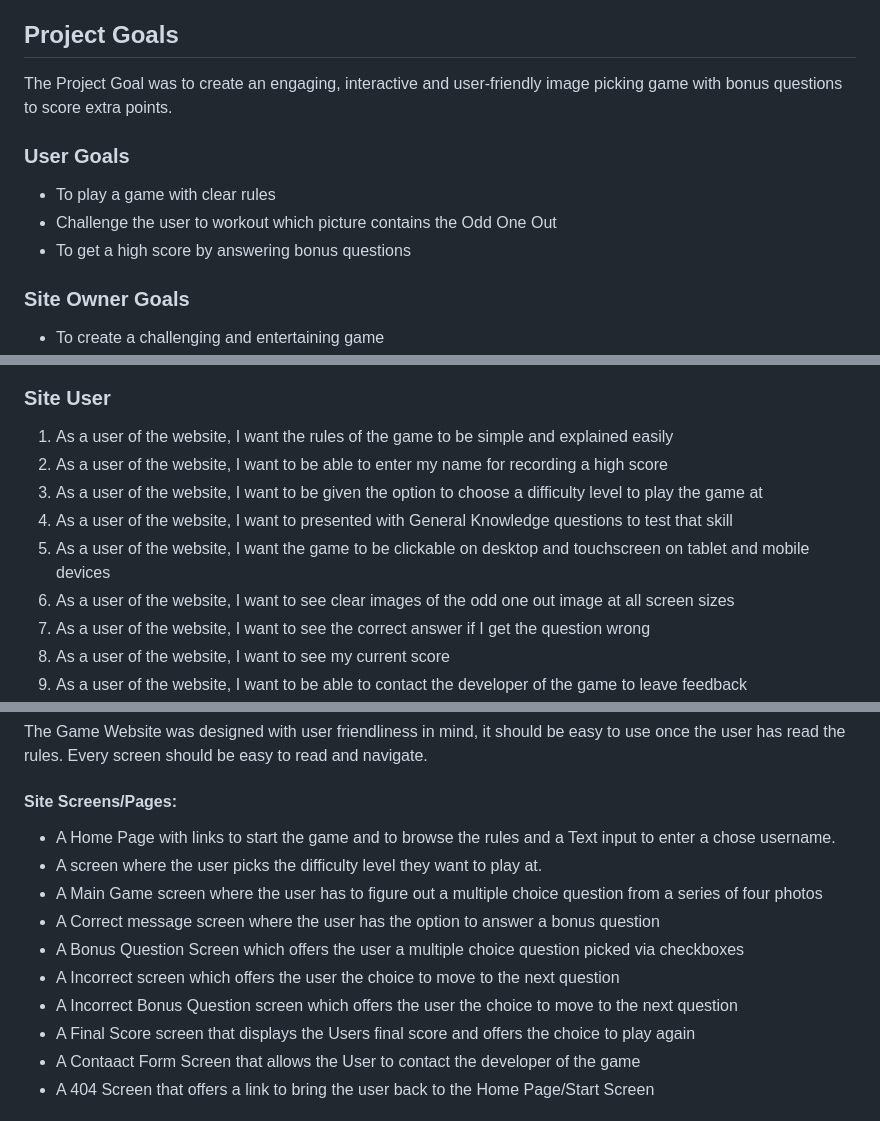
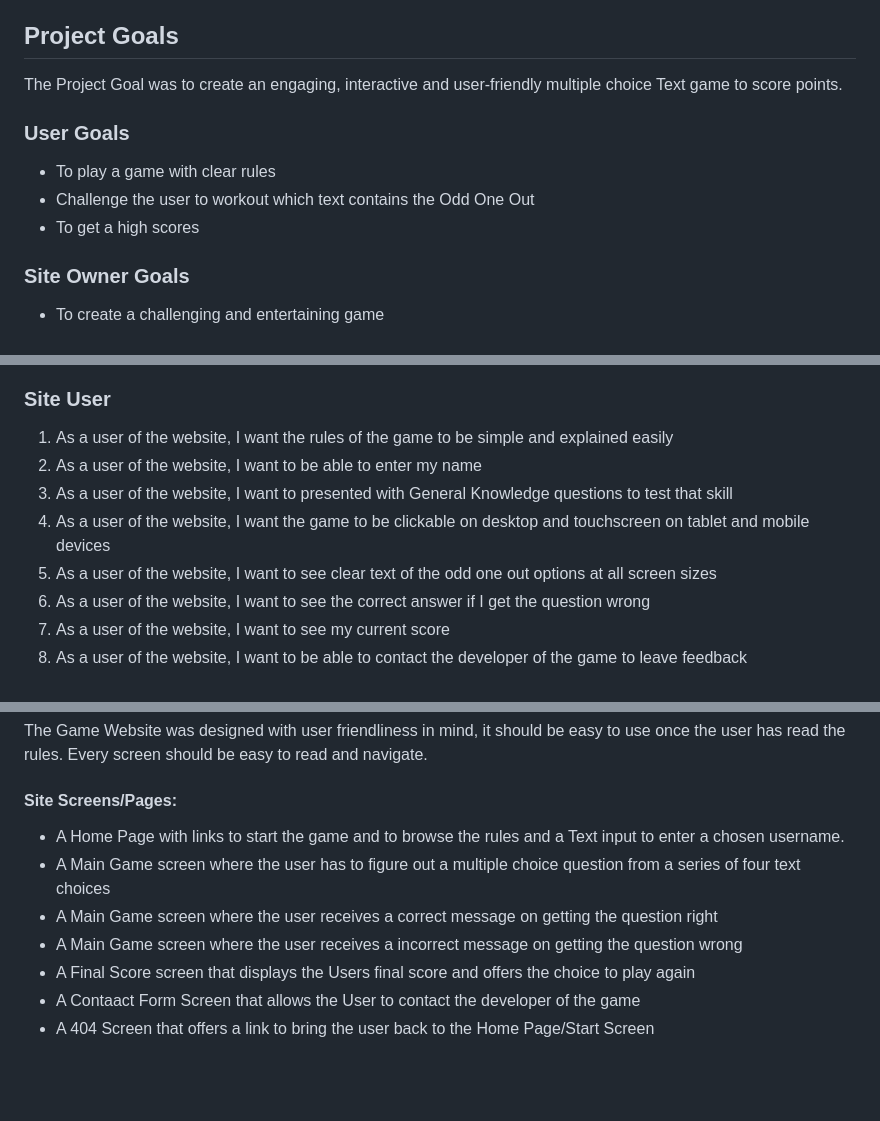
Before and after one commit to Fergie-B/OOO-2, a Markdown page: README.md, 3 parts joined by grey strips. Drawn GitHub-style; blank space fills up the shorter version.

```diff
--- a/README.md
+++ b/README.md
@@ -40,12 +40,12 @@
 
 ## Project Goals
 
-The Project Goal was to create an engaging, interactive and user-friendly image picking game with bonus questions to score extra points.
+The Project Goal was to create an engaging, interactive and user-friendly multiple choice Text game to score points.
 
 ### User Goals
 - To play a game with clear rules
-- Challenge the user to workout which picture contains the Odd One Out
-- To get a high score by answering bonus questions
+- Challenge the user to workout which text contains the Odd One Out
+- To get a high scores
 
 ### Site Owner Goals
 - To create a challenging and entertaining game
@@ -71,11 +71,10 @@ The Project Goal was to create an engaging, interactive and user-friendly image
 
 ### Site User
 1.	As a user of the website, I want the rules of the game to be simple and explained easily
-2.	As a user of the website, I want to be able to enter my name for recording a high score
-3.	As a user of the website, I want to be given the option to choose a difficulty level to play the game at
-4.	As a user of the website, I want to presented with General Knowledge questions to test that skill
+2.	As a user of the website, I want to be able to enter my name
+3.	As a user of the website, I want to presented with General Knowledge questions to test that skill
 5.	As a user of the website, I want the game to be clickable on desktop and touchscreen on tablet and mobile devices
-6.	As a user of the website, I want to see clear images of the odd one out image at all screen sizes
+6.	As a user of the website, I want to see clear text of the odd one out options at all screen sizes
 7.	As a user of the website, I want to see the correct answer if I get the question wrong
 8.	As a user of the website, I want to see my current score
 9.	As a user of the website, I want to be able to contact the developer of the game to leave feedback
@@ -133,13 +132,10 @@ The Google Display Font [Righteous](https://fonts.google.com/specimen/](https://
 The Game Website was designed with user friendliness in mind, it should be easy to use once the user has read the rules. Every screen should be easy to read
 and navigate.
 #### Site Screens/Pages:
-- A Home Page with links to start the game and to browse the rules and a Text input to enter a chose username.
-- A screen where the user picks the difficulty level they want to play at.
-- A Main Game screen where the user has to figure out a multiple choice question from a series of four photos
-- A Correct message screen where the user has the option to answer a bonus question
-- A Bonus Question Screen which offers the user a multiple choice question picked via checkboxes
-- A Incorrect screen which offers the user the choice to move to the next question
-- A Incorrect Bonus Question screen which offers the user the choice to move to the next question
+- A Home Page with links to start the game and to browse the rules and a Text input to enter a chosen username.
+- A Main Game screen where the user has to figure out a multiple choice question from a series of four text choices
+- A Main Game screen where the user receives a correct message on getting the question right
+- A Main Game screen where the user receives a incorrect message on getting the question wrong
 - A Final Score screen that displays the Users final score and offers the choice to play again
 - A Contaact Form Screen that allows the User to contact the developer of the game
 - A 404 Screen that offers a link to bring the user back to the Home Page/Start Screen
```
Also changed, not shown: other parts of README.md (+1 -1 lines).
